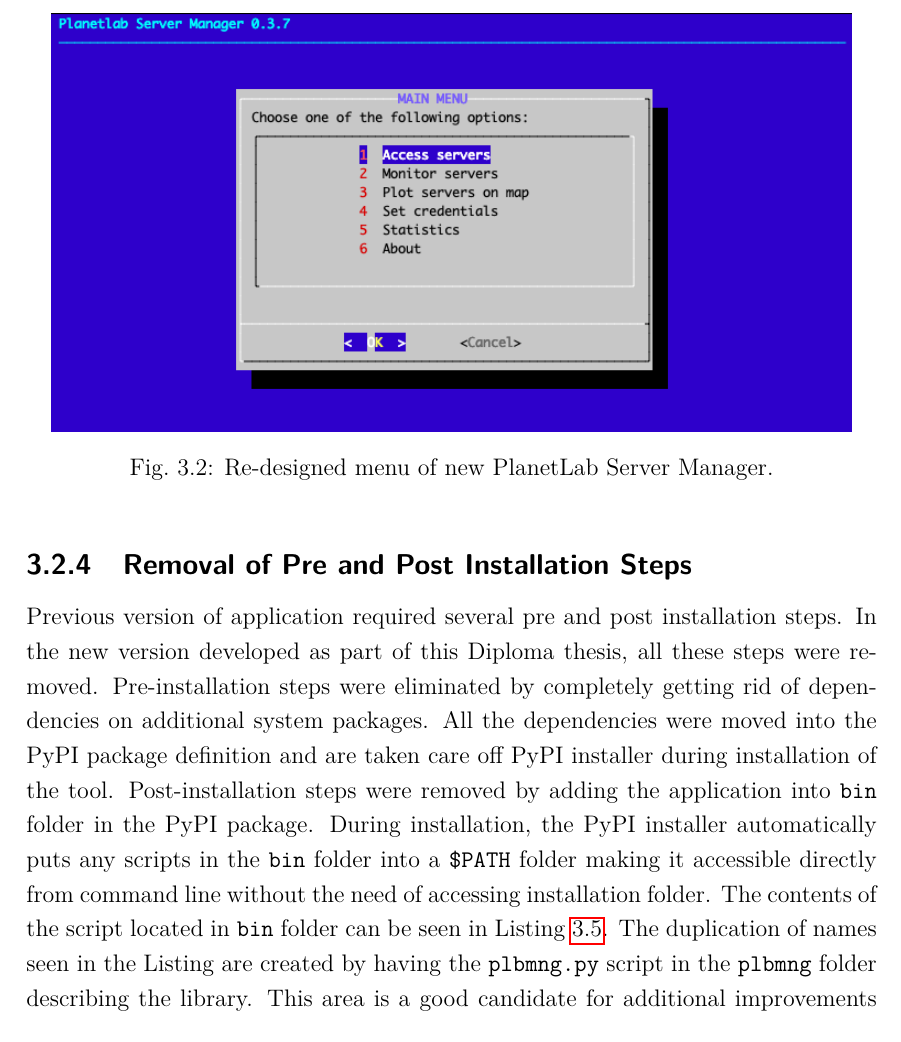
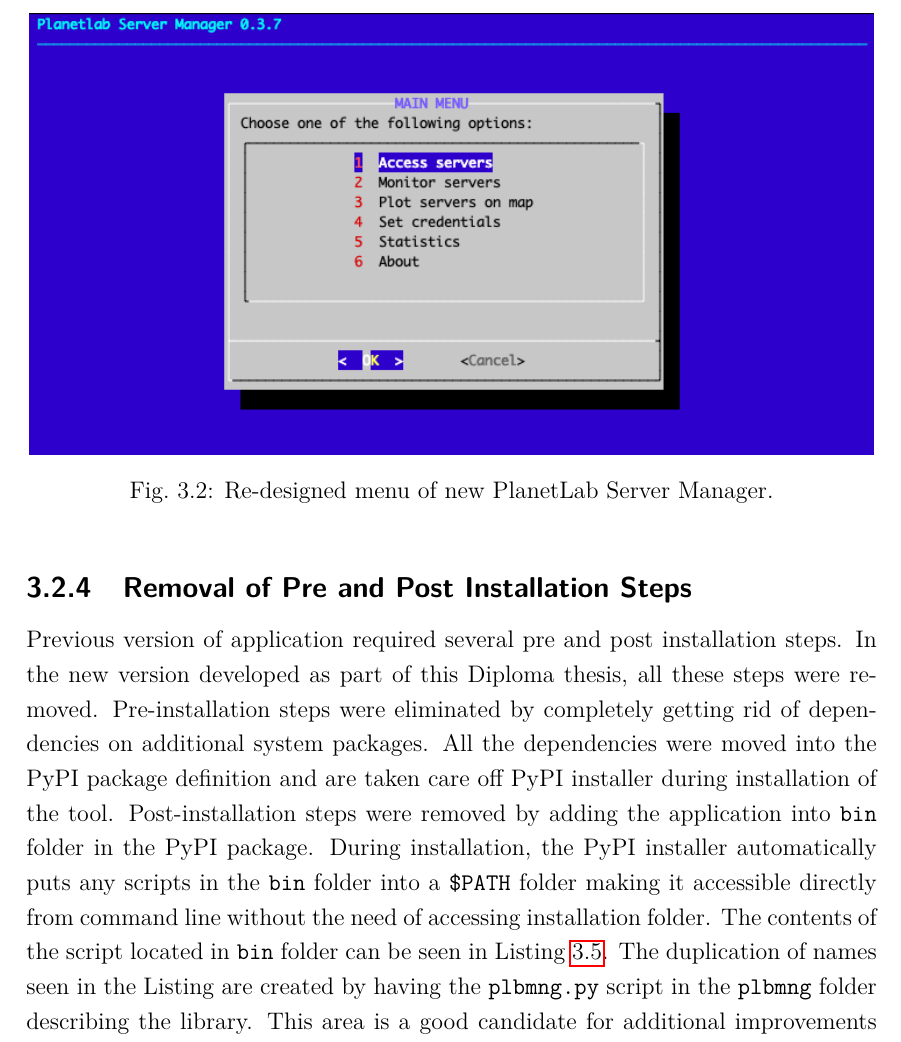
Before and after one commit to xxMAKMAKxx/diplomka, a LaTeX thesis (sablona_a_balicek-v303/sablona-prace.tex, which reads sablona_a_balicek-v303/text/vysledky.tex): part of page 30 of 56, cut so that both start at the same text. Compiled offline with pdfLaTeX.

Commit message:
small changes to adjust new picture
small changes to adjust new picture

```diff
--- a/sablona_a_balicek-v303/text/vysledky.tex
+++ b/sablona_a_balicek-v303/text/vysledky.tex
@@ -95,7 +95,7 @@
 
 \begin{figure}[H]
 	\centering
-	\scalebox{0.55}{\includegraphics{obrazky/plbmng_basic}}
+	\scalebox{0.58}{\includegraphics{obrazky/plbmng_basic}}
 	\caption{Re-designed menu of new PlanetLab Server Manager.}
 	\label{fig:redesigned}
 \end{figure}
```
Also changed, not shown: sablona_a_balicek-v303/sablona-prace.pdf, 2 other files.
